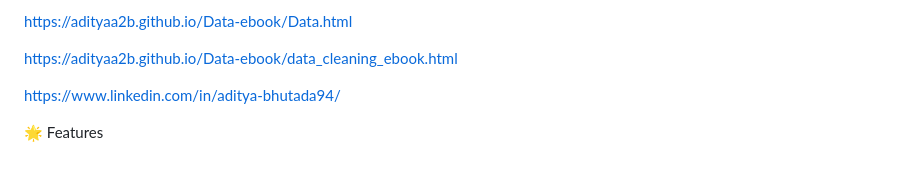
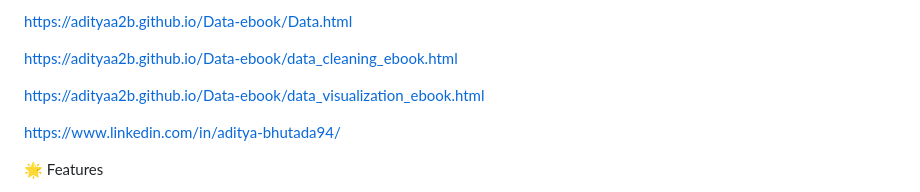
Before and after one commit to adityaa2b/Data-ebook, a Markdown page: README.md, the part around the change. Rendered like a GitHub page; blank space fills up the shorter version.

Commit message:
Add data visualization ebook link to README
Added a link to the data visualization ebook.

```diff
--- a/README.md
+++ b/README.md
@@ -5,6 +5,8 @@ An interactive web-based e-book designed for the LinkedIn Learning Series, cover
 https://adityaa2b.github.io/Data-ebook/Data.html
 
 https://adityaa2b.github.io/Data-ebook/data_cleaning_ebook.html
+
+https://adityaa2b.github.io/Data-ebook/data_visualization_ebook.html
 
 https://www.linkedin.com/in/aditya-bhutada94/
 
```
